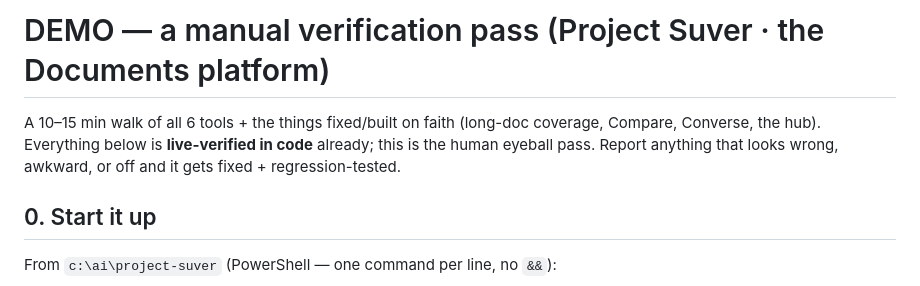
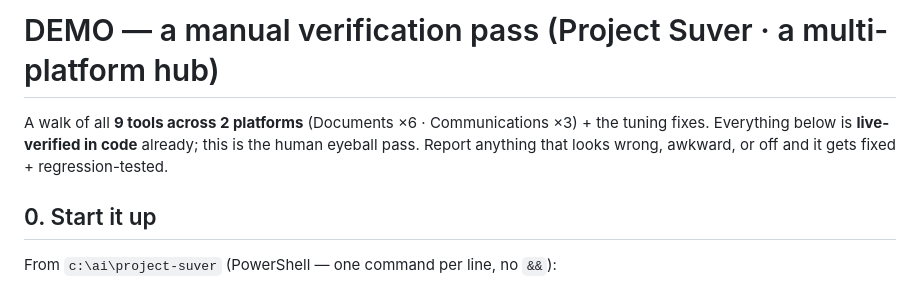
Before and after one commit to tjromack/project-suver, a Markdown page: DEMO.md, the part around one of its changes. Drawn GitHub-style.

```diff
--- a/DEMO.md
+++ b/DEMO.md
@@ -1,8 +1,8 @@
-# DEMO — a manual verification pass (Project Suver · the Documents platform)
+# DEMO — a manual verification pass (Project Suver · a multi-platform hub)
 
-A 10–15 min walk of all 6 tools + the things fixed/built on faith (long-doc coverage, Compare, Converse, the hub).
-Everything below is **live-verified in code** already; this is the human eyeball pass. Report anything that looks
-wrong, awkward, or off and it gets fixed + regression-tested.
+A walk of all **9 tools across 2 platforms** (Documents ×6 · Communications ×3) + the tuning fixes. Everything below
+is **live-verified in code** already; this is the human eyeball pass. Report anything that looks wrong, awkward, or
+off and it gets fixed + regression-tested.
 
 ## 0. Start it up
 From `c:\ai\project-suver` (PowerShell — one command per line, no `&&`):
```
Also changed, not shown: other parts of DEMO.md (+47 -4 lines).
